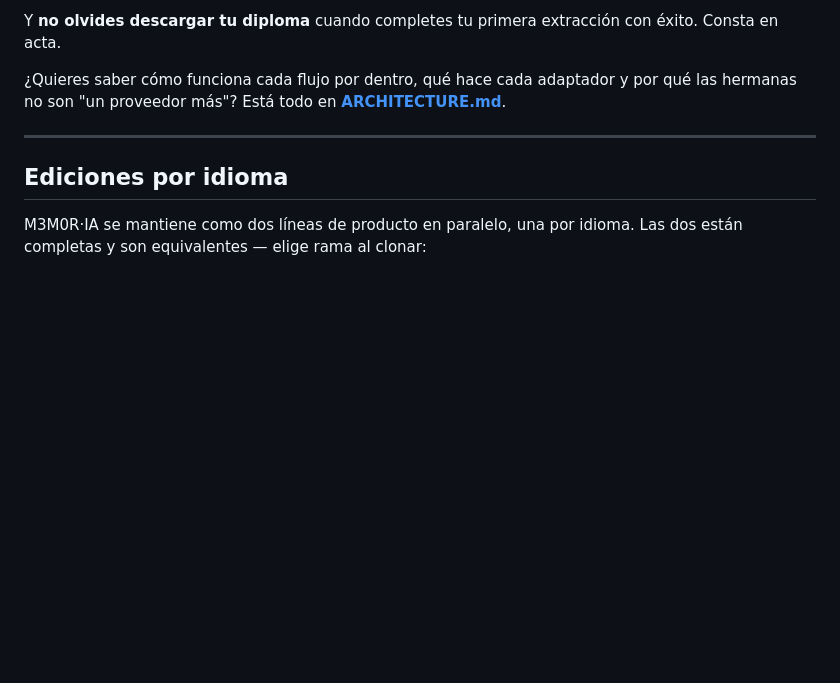
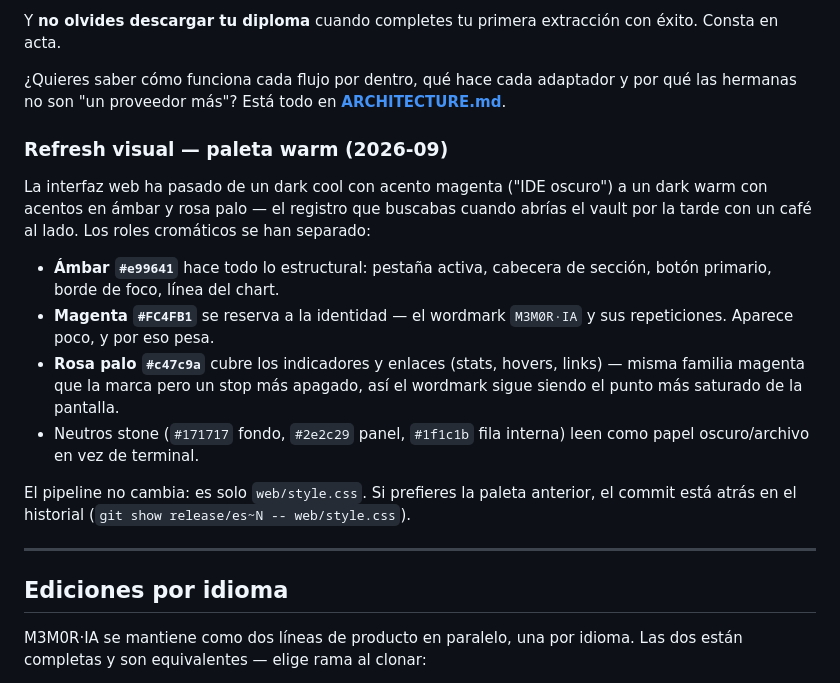
Before and after one commit to V0raOnline/MemorIA2GO, a Markdown page: README.md, the part around the change. Rendered like a GitHub page; blank space fills up the shorter version.

Commit message:
docs: nota en el README sobre el refresh visual de la paleta warm
Explica los tres roles cromaticos que salieron del rediseno (ambar
estructural, magenta identidad, rosa palo indicadores/enlaces) y por
que el conjunto lee ahora "papel oscuro/archivo" en vez de "IDE
oscuro". Es informativo, no bloqueante: quien quiera la paleta
anterior tiene el commit atras.

Co-Authored-By: Claude Opus 4.7 <noreply@anthropic.com>

```diff
--- a/README.md
+++ b/README.md
@@ -86,6 +86,28 @@ valor para el vault).
 Y **no olvides descargar tu diploma** cuando completes tu primera extracción con éxito. Consta en acta.
 
 ¿Quieres saber cómo funciona cada flujo por dentro, qué hace cada adaptador y por qué las hermanas no son "un proveedor más"? Está todo en **[ARCHITECTURE.md](ARCHITECTURE.md)**.
+
+### Refresh visual — paleta warm (2026-09)
+
+La interfaz web ha pasado de un dark cool con acento magenta ("IDE
+oscuro") a un dark warm con acentos en ámbar y rosa palo — el registro
+que buscabas cuando abrías el vault por la tarde con un café al lado.
+Los roles cromáticos se han separado:
+
+- **Ámbar `#e99641`** hace todo lo estructural: pestaña activa,
+  cabecera de sección, botón primario, borde de foco, línea del chart.
+- **Magenta `#FC4FB1`** se reserva a la identidad — el wordmark
+  `M3M0R·IA` y sus repeticiones. Aparece poco, y por eso pesa.
+- **Rosa palo `#c47c9a`** cubre los indicadores y enlaces (stats,
+  hovers, links) — misma familia magenta que la marca pero un stop
+  más apagado, así el wordmark sigue siendo el punto más saturado de
+  la pantalla.
+- Neutros stone (`#171717` fondo, `#2e2c29` panel, `#1f1c1b` fila
+  interna) leen como papel oscuro/archivo en vez de terminal.
+
+El pipeline no cambia: es solo `web/style.css`. Si prefieres la paleta
+anterior, el commit está atrás en el historial (`git show
+release/es~N -- web/style.css`).
 
 ---
 
```
